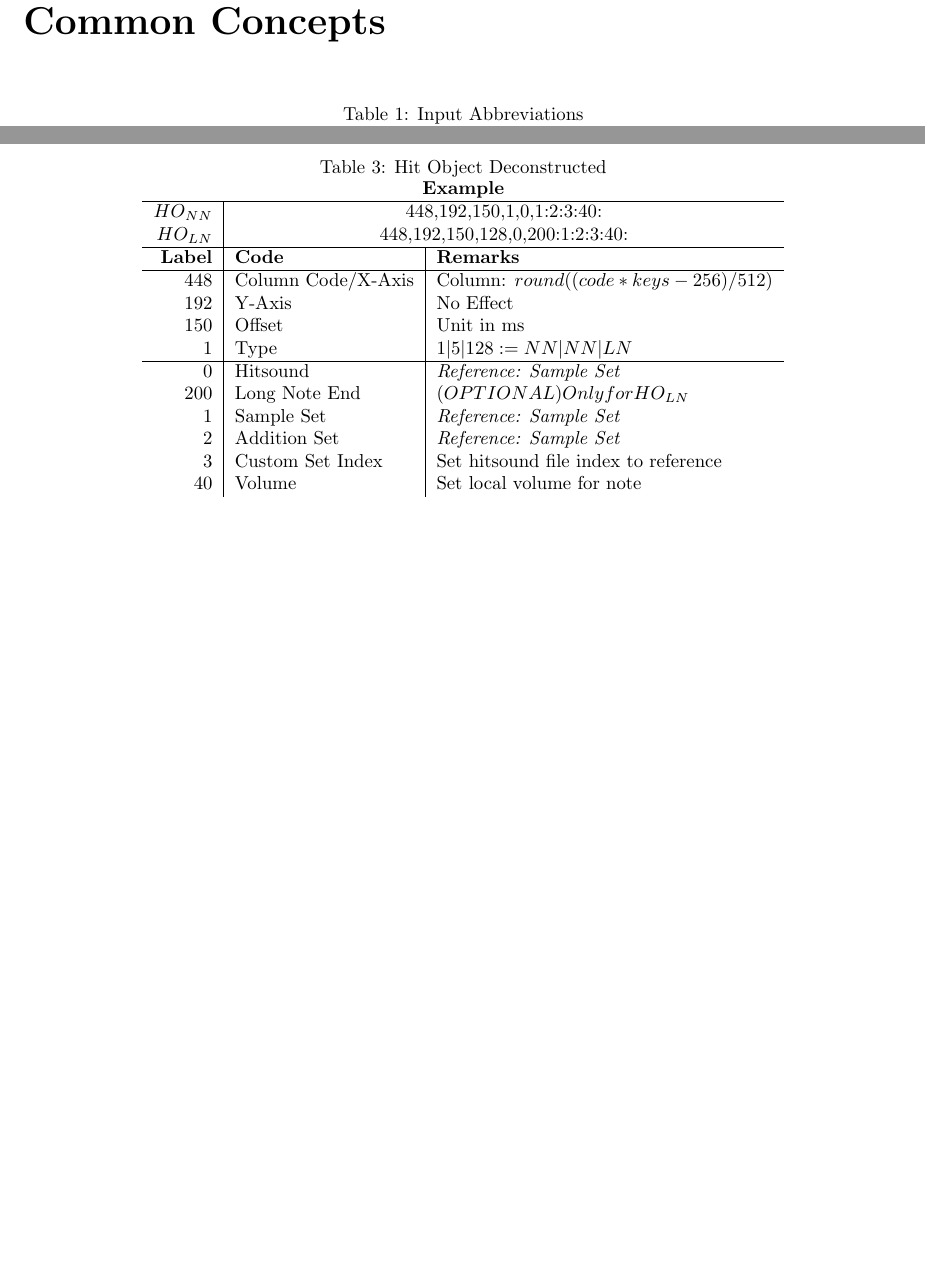
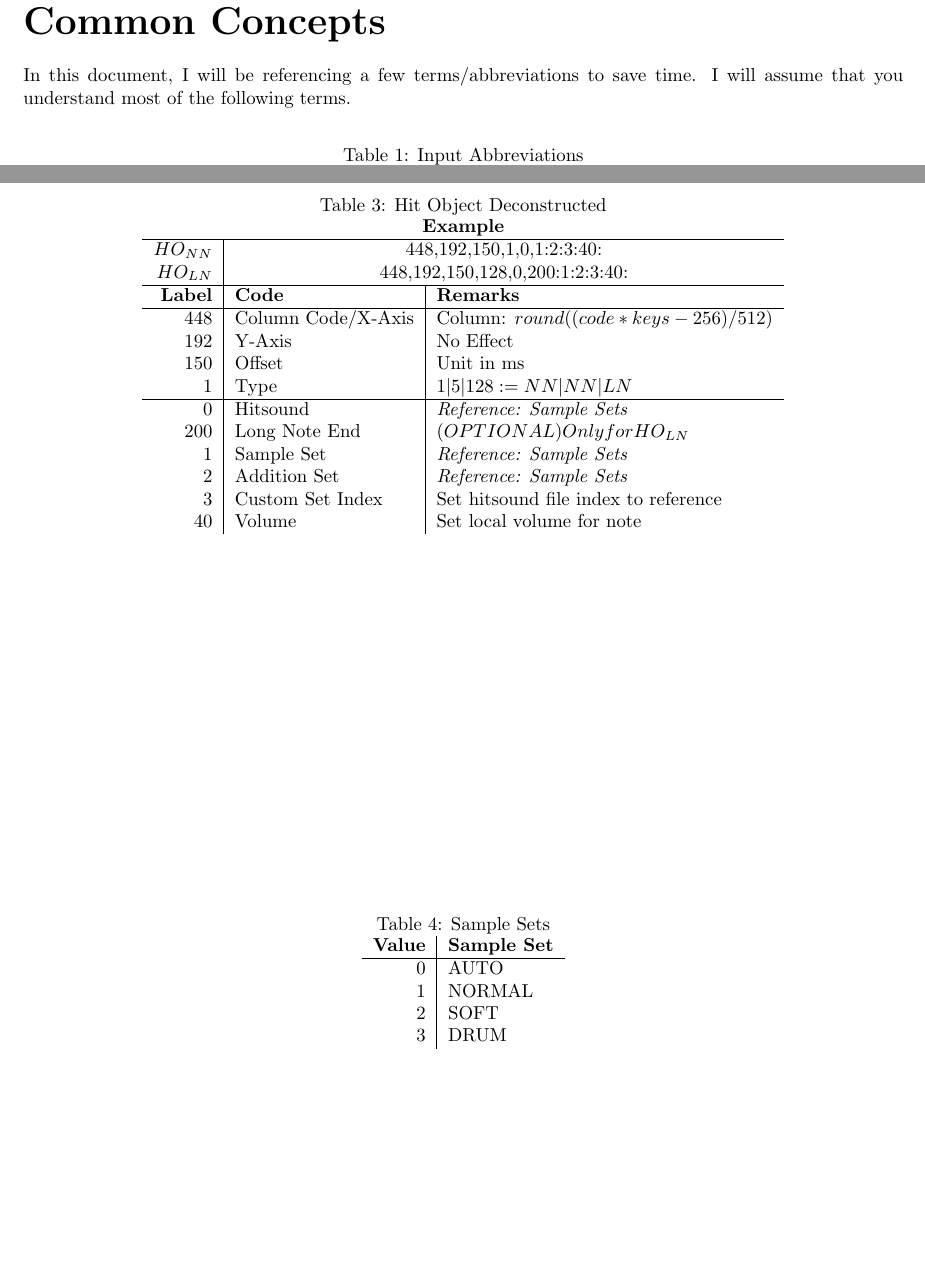
Before and after one commit to Eve-ning/amber_base, a LaTeX document (manual/src/main.tex, which reads manual/src/part_1/common_concepts.tex): two parts of pages 2 and 3 of 3, joined at a grey line, cut so that both start at the same text, the shorter picture padded with empty space. Compiled offline with pdfLaTeX.

Commit message:
Split manual to use subfiles

```diff
--- a/manual/src/main.tex
+++ b/manual/src/main.tex
@@ -10,8 +11,4 @@
 
 \maketitle
 \newpage
-\part{Common Concepts}
 
-\begin{table}[ht]
-  \begin{center}
-    \caption{Input Abbreviations}
@@ -58,31 +15,4 @@
-\end{table}
-
-\begin{table}[ht]
-	\begin{center}
-    \caption{Hit Object Deconstructed}
-    \label{tab:tbl_ho_dec}
-    \begin{tabular}{r|l|l}
-		\multicolumn{3}{c}{\textbf{Example}} \\
-		\hline
-		\textbf{$HO_{NN}$} & \multicolumn{2}{c}{448,192,150,1,0,1:2:3:40:} \\
-		\textbf{$HO_{LN}$} & \multicolumn{2}{c}{448,192,150,128,0,200:1:2:3:40:} \\
-		\hline
-		\textbf{Label} & \textbf{Code} & \textbf{Remarks}\\
-		\hline
-		$ 448 $ & Column Code/X-Axis & Column: $round((code * keys - 256) / 512)$\\
-		$ 192 $ & Y-Axis             & No Effect\\
-		$ 150 $ & Offset             & Unit in ms\\
-		$ 1 $   & Type               & $1|5|128 := NN|NN|LN$\\
-		\hline
-		$ 0 $   & Hitsound           & \textit{Reference: Sample Set}\\
-		$ 200 $ & Long Note End      & $ (OPTIONAL) Only for HO_{LN} $ \\
-		$ 1 $   & Sample Set         & \textit{Reference: Sample Set} \\
-		$ 2 $   & Addition Set       & \textit{Reference: Sample Set} \\
-		$ 3 $   & Custom Set Index   & Set hitsound file index to reference\\
-		$ 40 $  & Volume             & Set local volume for note\\
-	\end{tabular}
-	\end{center}
-\end{table}
+\subfile{part_1/common_concepts}
 
 
 
--- /dev/null
+++ b/manual/src/part_1/common_concepts.tex
@@ -0,0 +1,7 @@
+\part{Common Concepts}
+
+In this document, I will be referencing a few terms/abbreviations to save time. I will assume that you understand most of the following terms.
+
+\begin{table}[ht]
+  \begin{center}
+    \caption{Input Abbreviations}
@@ -0,0 +48,43 @@
+\end{table}
+
+\begin{table}[ht]
+	\begin{center}
+    \caption{Hit Object Deconstructed}
+    \label{tab:tbl_ho_dec}
+    \begin{tabular}{r|l|l}
+		\multicolumn{3}{c}{\textbf{Example}} \\
+		\hline
+		\textbf{$HO_{NN}$} & \multicolumn{2}{c}{448,192,150,1,0,1:2:3:40:} \\
+		\textbf{$HO_{LN}$} & \multicolumn{2}{c}{448,192,150,128,0,200:1:2:3:40:} \\
+		\hline
+		\textbf{Label} & \textbf{Code} & \textbf{Remarks}\\
+		\hline
+		$ 448 $ & Column Code/X-Axis & Column: $round((code * keys - 256) / 512)$\\
+		$ 192 $ & Y-Axis             & No Effect\\
+		$ 150 $ & Offset             & Unit in ms\\
+		$ 1 $   & Type               & $1|5|128 := NN|NN|LN$\\
+		\hline
+		$ 0 $   & Hitsound           & \textit{Reference: Sample Sets}\\
+		$ 200 $ & Long Note End      & $ (OPTIONAL) Only for HO_{LN} $ \\
+		$ 1 $   & Sample Set         & \textit{Reference: Sample Sets} \\
+		$ 2 $   & Addition Set       & \textit{Reference: Sample Sets} \\
+		$ 3 $   & Custom Set Index   & Set hitsound file index to reference\\
+		$ 40 $  & Volume             & Set local volume for note\\
+	\end{tabular}
+	\end{center}
+\end{table}
+
+\begin{table}[ht]
+	\begin{center}
+    \caption{Sample Sets}
+    \label{tab:tbl_samplesets}
+    \begin{tabular}{r|l}
+		\textbf{Value} & \textbf{Sample Set} \\
+		\hline
+		$ 0 $ & AUTO \\
+		$ 1 $ & NORMAL \\
+		$ 2 $ & SOFT \\
+		$ 3 $ & DRUM \\
+	\end{tabular}
+	\end{center}
+\end{table}
```
Also changed, not shown: manual/src/main.pdf, manual/src/main.tex (41 more changed lines), manual/src/part_1/common_concepts.tex (40 more changed lines), 2 other files.
